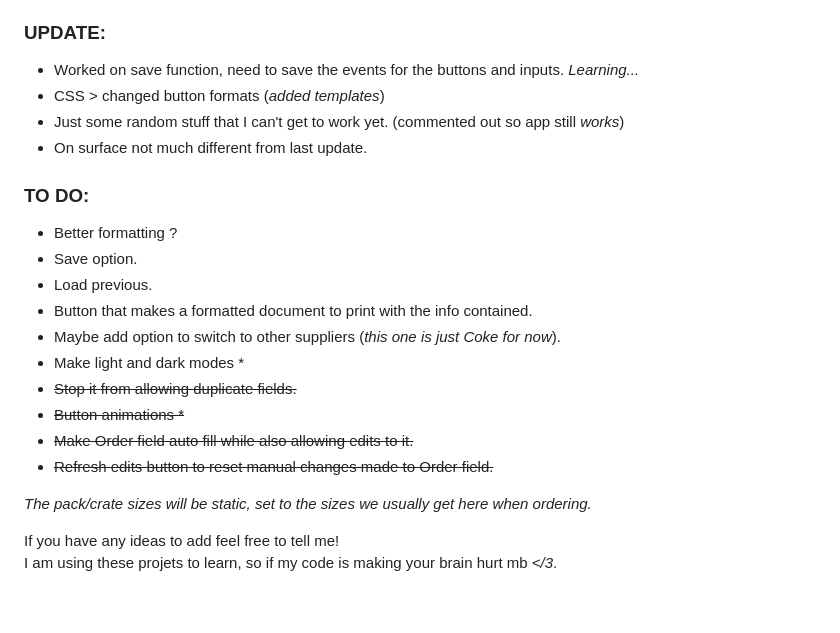
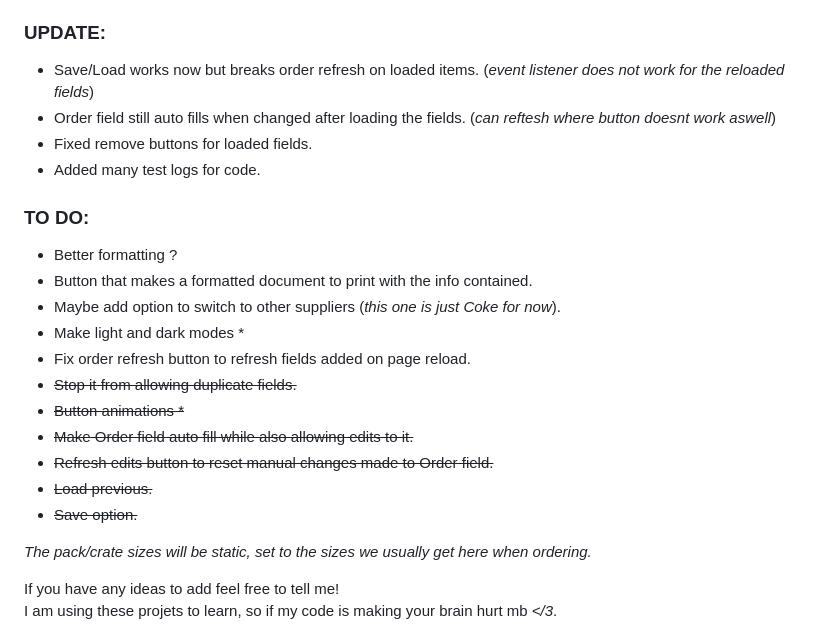
Before and after one commit to DoomBunny-97/Stock_Take-Order_Sheet, a Markdown page: README.md, the part around the change. Rendered like a GitHub page; blank space fills up the shorter version.

```diff
--- a/README.md
+++ b/README.md
@@ -36,23 +36,24 @@ Writing the numbers in pen is *fine*, but having a digital page to keep track of
 - Pump Bottle            -> 24
 
 ### UPDATE:
-- Worked on save function, need to save the events for the buttons and inputs. *Learning...*
-- CSS > changed button formats (*added templates*)
-- Just some random stuff that I can't get to work yet. (commented out so app still *works*)
-- On surface not much different from last update.
+- Save/Load works now but breaks order refresh on loaded items. (*event listener does not work for the reloaded fields*)
+- Order field still auto fills when changed after loading the fields. (*can reftesh where button doesnt work aswell*)
+- Fixed remove buttons for loaded fields.
+- Added many test logs for code.
 
 ### TO DO:
 
 - Better formatting ?
-- Save option.
-- Load previous.
 - Button that makes a formatted document to print with the info contained.
 - Maybe add option to switch to other suppliers (*this one is just Coke for now*).
 - Make light and dark modes *
+- Fix order refresh button to refresh fields added on page reload.
 - ~~Stop it from allowing duplicate fields.~~
 - ~~Button animations *~~
 - ~~Make Order field auto fill while also allowing edits to it.~~
 - ~~Refresh edits button to reset manual changes made to Order field.~~
+- ~~Load previous.~~
+- ~~Save option.~~
 
 *The pack/crate sizes will be static, set to the sizes we usually get here when ordering.*
 
```
